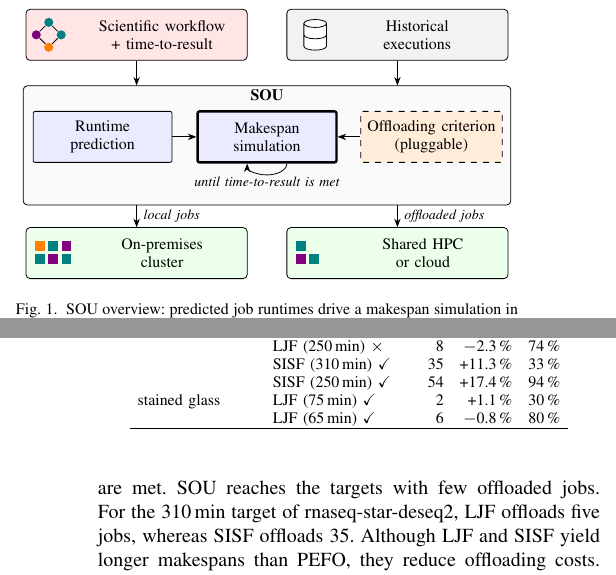
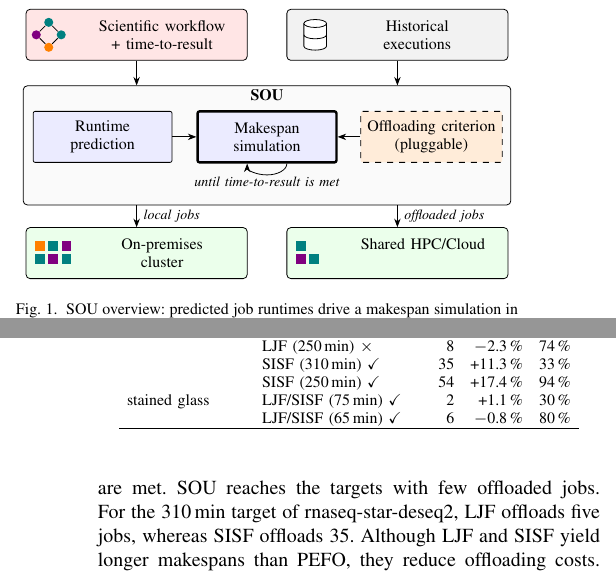
Before and after one commit to Papers-TU/AdaptiveOffloadingoScientificWorkflowJobsMultiCluster, a LaTeX paper (ieee_bigdata2026_posterpaper.tex, which reads img/fig_overview.tex, sections/3_results.tex): two parts of the columns of pages 1 and 3 of 4, joined at a grey line, cut so that both start at the same text. Compiled offline with pdfLaTeX; a missing font is replaced by an installed copy or a similar font; a LaTeX package or settings file that is missing is left out.

Commit message:
Updates from Overleaf

```diff
--- a/img/fig_overview.tex
+++ b/img/fig_overview.tex
@@ -37,7 +37,7 @@
 
 % ---- clusters
 \node[io, fill=green!8] (c1) at (2.0,0.55) {\hspace{9mm}On-premises\\\hspace{9mm}cluster};
-\node[io, fill=green!8] (c2) at (6.6,0.55) {\hspace{9mm}Shared HPC\\\hspace{9mm}or cloud};
+\node[io, fill=green!8] (c2) at (6.6,0.55) {\hspace{9mm}Shared HPC/Cloud\\\hspace{9mm}};
 \foreach \x/\y/\c in {0/0/teal,1/0/violet,2/0/teal,0/1/orange,1/1/teal,2/1/violet}
   \node[job=\c] at ($(0.3,0.45)+(\x*0.23,\y*0.23)$) {};
 \foreach \x/\y/\c in {0/0/violet,1/0/teal,0/1/teal}
--- a/sections/3_results.tex
+++ b/sections/3_results.tex
@@ -39,8 +39,8 @@ rnaseq-star-deseq2 & LJF (310\,min) \checkmark & 5 & +3.3\,\% & 40\,\% \\
  & LJF (250\,min) $\times$ & 8 & $-$2.3\,\% & 74\,\% \\
  & SISF (310\,min) \checkmark & 35 & +11.3\,\% & 33\,\% \\
  & SISF (250\,min) \checkmark & 54 & +17.4\,\% & 94\,\% \\
-stained glass & LJF (75\,min) \checkmark & 2 & +1.1\,\% & 30\,\% \\
- & LJF (65\,min) \checkmark & 6 & $-$0.8\,\% & 80\,\% \\
+stained glass & LJF/SISF (75\,min) \checkmark & 2 & +1.1\,\% & 30\,\% \\
+ & LJF/SISF (65\,min) \checkmark & 6 & $-$0.8\,\% & 80\,\% \\
 \hline
 \end{tabular}
 \end{table}
```
Also changed, not shown: sections/0_abstract.tex (+1 -1 lines).
